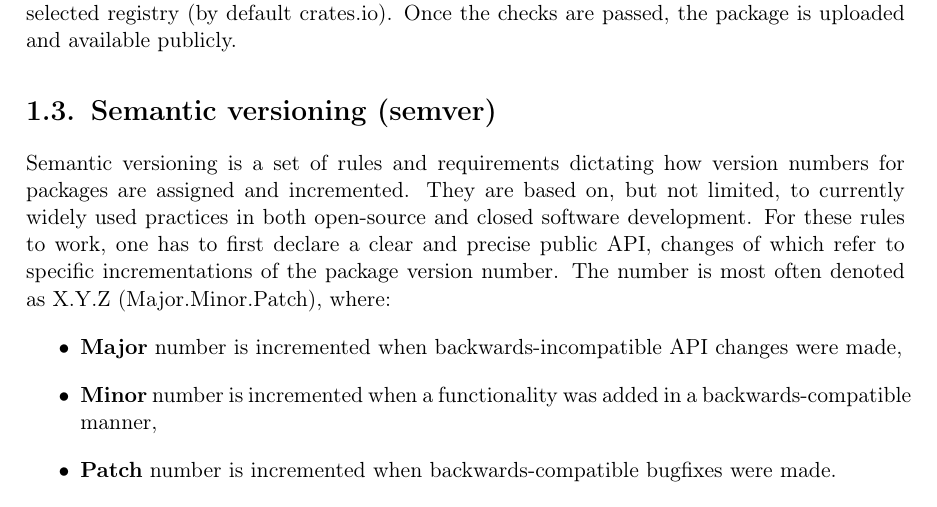
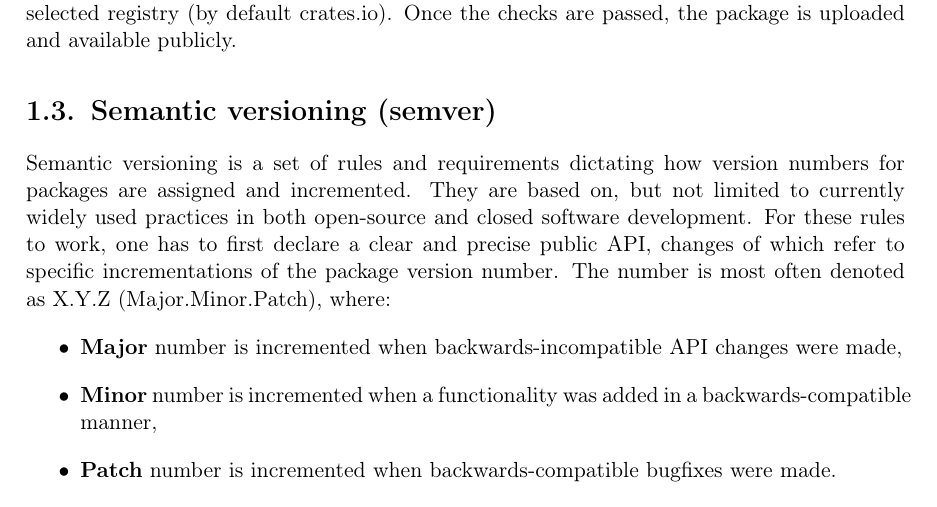
Before and after one commit to tonowak/bachelors-thesis, a LaTeX thesis (thesis-en.tex): part of page 13 of 29, cut so that both start at the same text. Compiled offline with pdfLaTeX.

Commit message:
Update thesis-en.tex

```diff
--- a/thesis-en.tex
+++ b/thesis-en.tex
@@ -220,7 +220,7 @@ uploaded and available publicly.
 \section{Semantic versioning (semver)}\label{r:section_semver}
 
 Semantic versioning is a set of rules and requirements dictating how version numbers for packages
-are assigned and incremented. They are based on, but not limited, to currently widely used
+are assigned and incremented. They are based on, but not limited to currently widely used
 practices in both open-source and closed software development. For these rules to work, one has to
 first declare a clear and precise public API, changes of which refer to specific incrementations of
 the package version number. The number is most often denoted as X.Y.Z (Major.Minor.Patch), where:
```
